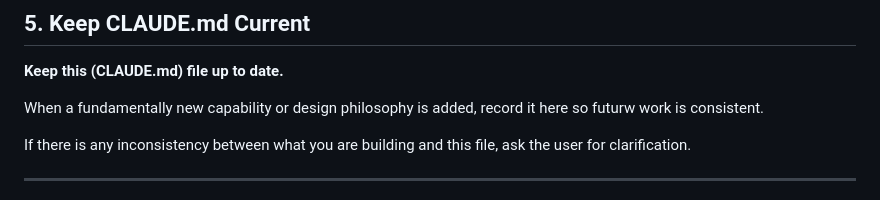
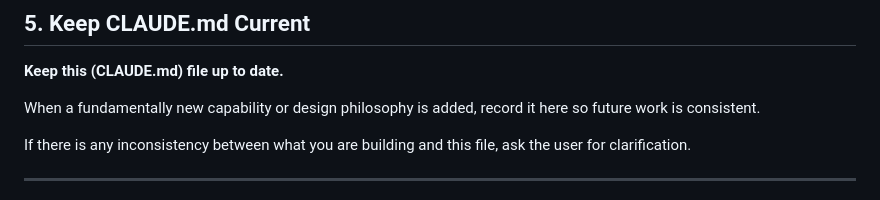
Before and after one commit to mahynski/template-uv-project, a Markdown page: CLAUDE.md, the part around the change. Rendered like a GitHub page.

```diff
--- a/CLAUDE.md
+++ b/CLAUDE.md
@@ -64,7 +64,7 @@ Strong success criteria let you loop independently. Weak criteria ("make it work
 
 **Keep this (CLAUDE.md) file up to date.**
 
-When a fundamentally new capability or design philosophy is added, record it here so futurw work is consistent.
+When a fundamentally new capability or design philosophy is added, record it here so future work is consistent.
 
 If there is any inconsistency between what you are building and this file, ask the user for clarification.
 
```
